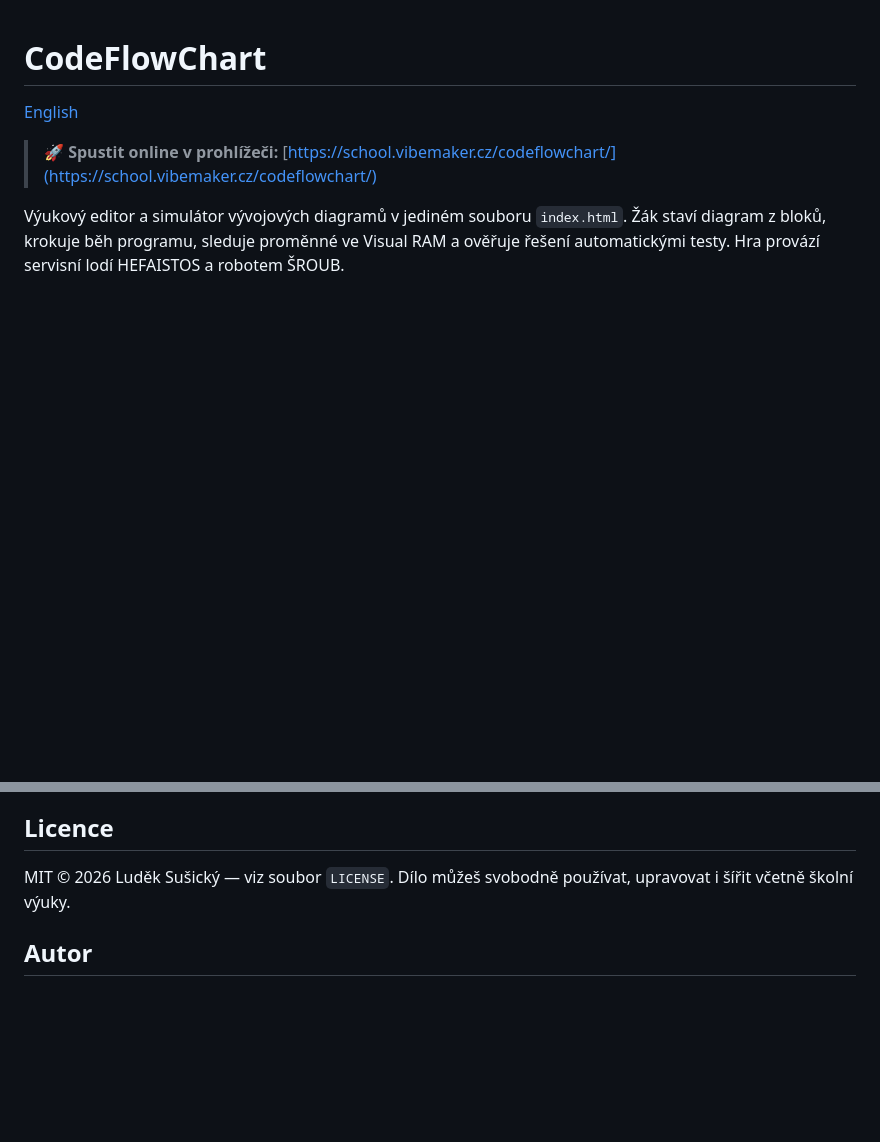
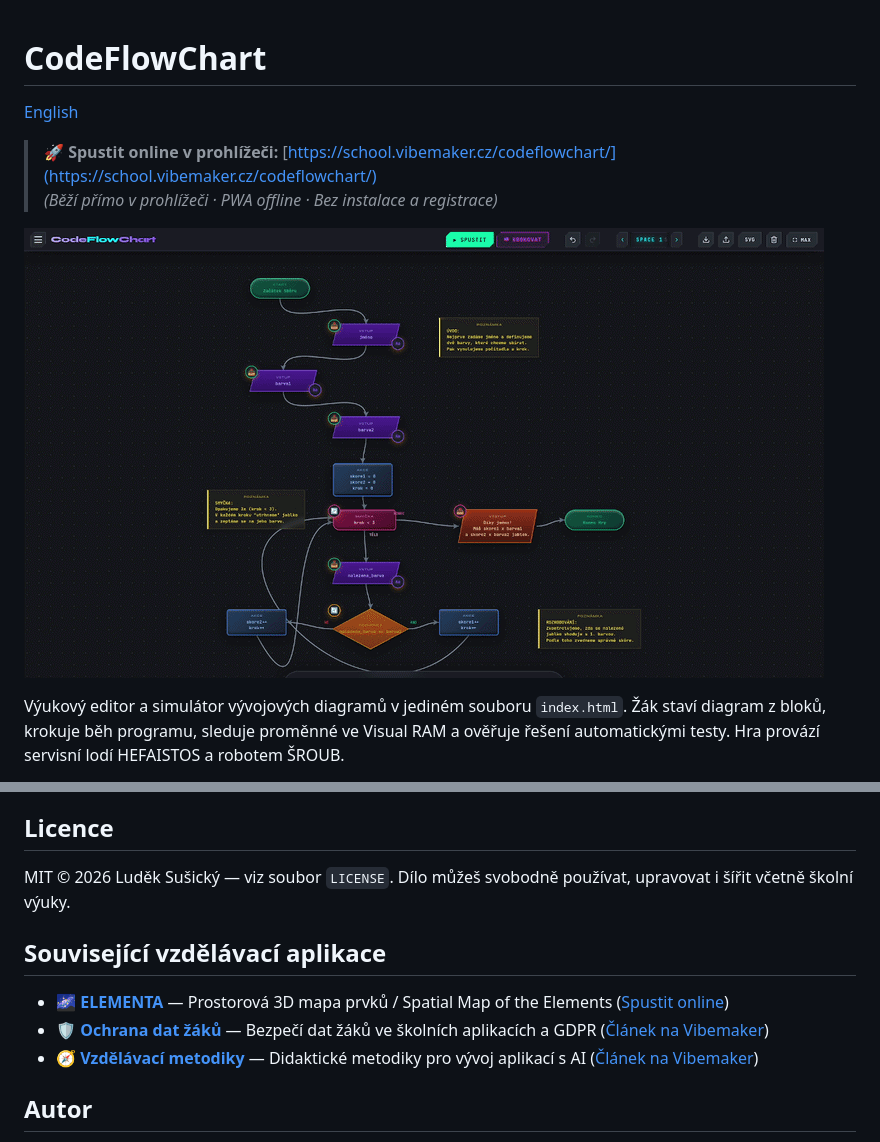
Before and after one commit to siberius/code-flowchart, a Markdown page: README.cs.md, 2 parts joined by grey strips. Rendered like a GitHub page; pictures changed too: docs/codeflowchart.gif (added); blank space fills up the shorter version.

```diff
--- a/README.cs.md
+++ b/README.cs.md
@@ -3,6 +3,9 @@
 [English](README.md)
 
 > 🚀 **Spustit online v prohlížeči:** [https://school.vibemaker.cz/codeflowchart/](https://school.vibemaker.cz/codeflowchart/)
+> *(Běží přímo v prohlížeči · PWA offline · Bez instalace a registrace)*
+
+[![CodeFlowChart HEFAISTOS — simulátor vývojových diagramů](docs/codeflowchart.gif)](https://school.vibemaker.cz/codeflowchart/)
 
 Výukový editor a simulátor vývojových diagramů v jediném souboru `index.html`.
 Žák staví diagram z bloků, krokuje běh programu, sleduje proměnné ve Visual RAM
@@ -69,6 +72,12 @@ mimo veřejný repozitář.
 MIT © 2026 Luděk Sušický — viz soubor `LICENSE`.
 Dílo můžeš svobodně používat, upravovat i šířit včetně školní výuky.
 
+## Související vzdělávací aplikace
+
+- 🌌 **[ELEMENTA](https://github.com/siberius/elementa)** — Prostorová 3D mapa prvků / Spatial Map of the Elements ([Spustit online](https://school.vibemaker.cz/elementa/))
+- 🛡️ **[Ochrana dat žáků](https://github.com/siberius/student-data-protection)** — Bezpečí dat žáků ve školních aplikacích a GDPR ([Článek na Vibemaker](https://vibemaker.cz/clanek/bezpeci-dat-zaku/))
+- 🧭 **[Vzdělávací metodiky](https://github.com/siberius/learning-methodologies)** — Didaktické metodiky pro vývoj aplikací s AI ([Článek na Vibemaker](https://vibemaker.cz/clanek/vzdelavaci-metodiky-pro-vibekoding/))
+
 ## Autor
 
 **Luděk Sušický** — biolog, středoškolský a vysokoškolský učitel informatických předmětů
```
Also changed, not shown: README.md (+9 -0 lines).
